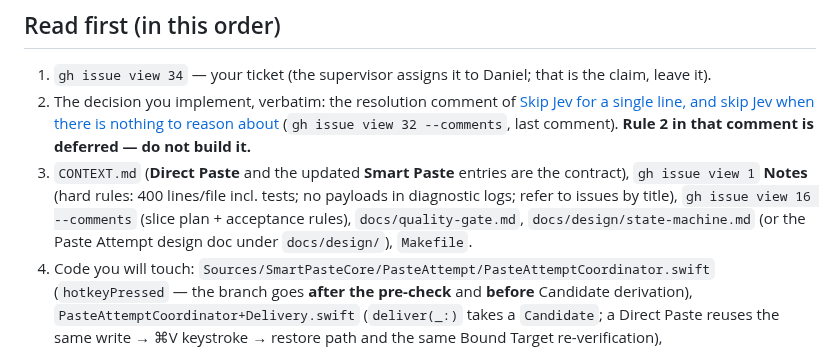
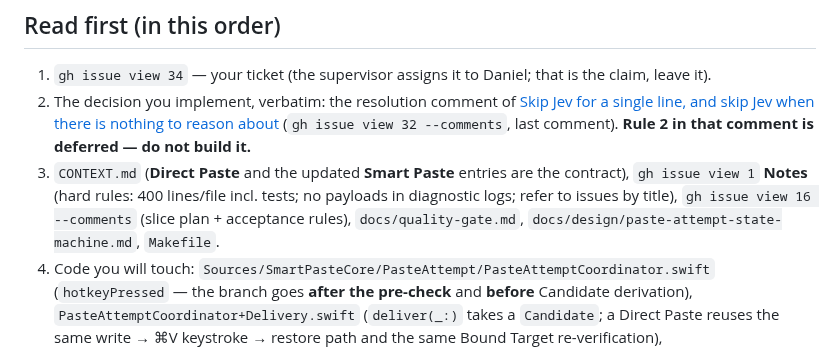
Before and after one commit to DanielMulec/jevpaste, a Markdown page: docs/briefs/direct-paste-brief.md, the part around the change. GitHub-like rendering.

Commit message:
Brief: exact state-machine doc path

```diff
--- a/docs/briefs/direct-paste-brief.md
+++ b/docs/briefs/direct-paste-brief.md
@@ -23,7 +23,7 @@ Communication protocol:
 3. `CONTEXT.md` (**Direct Paste** and the updated **Smart Paste** entries are the contract), `gh issue view 1`
    **Notes** (hard rules: 400 lines/file incl. tests; no payloads in diagnostic logs; refer to issues by title),
    `gh issue view 16 --comments` (slice plan + acceptance rules), `docs/quality-gate.md`,
-   `docs/design/state-machine.md` (or the Paste Attempt design doc under `docs/design/`), `Makefile`.
+   `docs/design/paste-attempt-state-machine.md`, `Makefile`.
 4. Code you will touch: `Sources/SmartPasteCore/PasteAttempt/PasteAttemptCoordinator.swift` (`hotkeyPressed`
    — the branch goes **after the pre-check** and **before** Candidate derivation),
    `PasteAttemptCoordinator+Delivery.swift` (`deliver(_:)` takes a `Candidate`; a Direct Paste reuses the same
```
